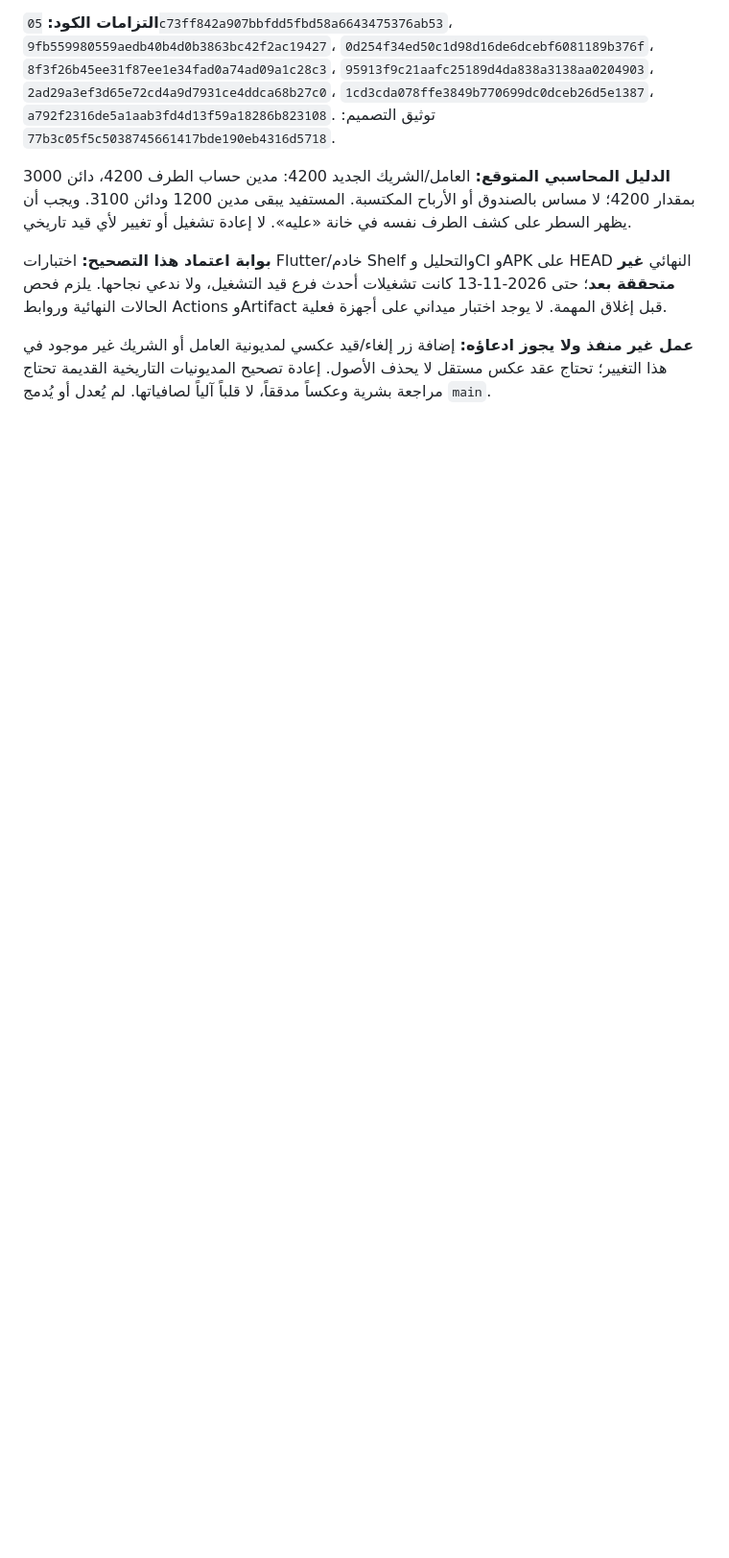
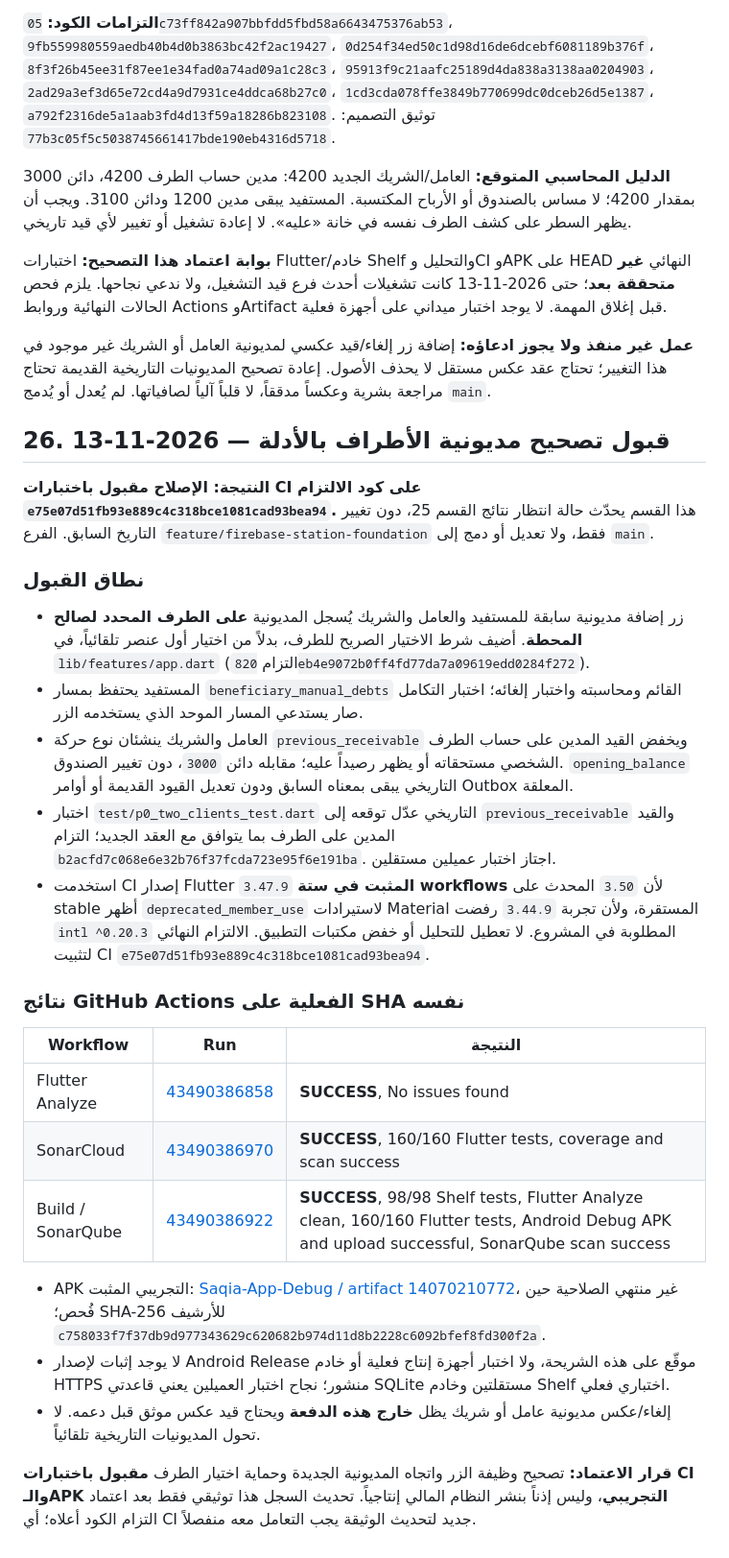
Before and after one commit to abdallah1mohmmed2/Water-provision, a Markdown page: docs/SYNC_ACCOUNTING_READINESS_AND_WORK_LEDGER.md, the part around the change. Shown at 96% size. GitHub-like rendering; blank space fills up the shorter version.

Commit message:
docs(ledger): accept prior-party debt fix with CI, 98 Shelf and 160 Flutter tests, APK artifact

```diff
--- a/docs/SYNC_ACCOUNTING_READINESS_AND_WORK_LEDGER.md
+++ b/docs/SYNC_ACCOUNTING_READINESS_AND_WORK_LEDGER.md
@@ -649,3 +649,30 @@ Files repaired: `server/lib/server.dart` (child projection operation), `server/t
 **بوابة اعتماد هذا التصحيح:** اختبارات Flutter/خادم Shelf والتحليل وCI وAPK على HEAD النهائي **غير متحققة بعد**؛ حتى 2026-11-13 كانت تشغيلات أحدث فرع قيد التشغيل، ولا ندعي نجاحها. يلزم فحص الحالات النهائية وروابط Actions وArtifact قبل إغلاق المهمة. لا يوجد اختبار ميداني على أجهزة فعلية.
 
 **عمل غير منفذ ولا يجوز ادعاؤه:** إضافة زر إلغاء/قيد عكسي لمديونية العامل أو الشريك غير موجود في هذا التغيير؛ تحتاج عقد عكس مستقل لا يحذف الأصول. إعادة تصحيح المديونيات التاريخية القديمة تحتاج مراجعة بشرية وعكساً مدققاً، لا قلباً آلياً لصافياتها. لم يُعدل أو يُدمج `main`.
+
+
+## 26. قبول تصحيح مديونية الأطراف بالأدلة — 2026-11-13
+
+**النتيجة: الإصلاح مقبول باختبارات CI على كود الالتزام `e75e07d51fb93e889c4c318bce1081cad93bea94`.** هذا القسم يحدّث حالة انتظار نتائج القسم 25، دون تغيير التاريخ السابق. الفرع `feature/firebase-station-foundation` فقط، ولا تعديل أو دمج إلى `main`.
+
+### نطاق القبول
+
+- زر إضافة مديونية سابقة للمستفيد والعامل والشريك يُسجل المديونية **على الطرف المحدد لصالح المحطة**. أضيف شرط الاختيار الصريح للطرف، بدلاً من اختيار أول عنصر تلقائياً، في `lib/features/app.dart` (التزام `820eb4e9072b0ff4fd77da7a09619edd0284f272`).
+- المستفيد يحتفظ بمسار `beneficiary_manual_debts` القائم ومحاسبته واختبار إلغائه؛ اختبار التكامل صار يستدعي المسار الموحد الذي يستخدمه الزر.
+- العامل والشريك ينشئان نوع حركة `previous_receivable` ويخفض القيد المدين على حساب الطرف الشخصي مستحقاته أو يظهر رصيداً عليه؛ مقابله دائن `3000`، دون تغيير الصندوق. `opening_balance` التاريخي يبقى بمعناه السابق ودون تعديل القيود القديمة أو أوامر Outbox المعلقة.
+- اختبار `test/p0_two_clients_test.dart` التاريخي عدّل توقعه إلى `previous_receivable` والقيد المدين على الطرف بما يتوافق مع العقد الجديد؛ التزام `b2acfd7c068e6e32b76f37fcda723e95f6e191ba`. اجتاز اختبار عميلين مستقلين.
+- استخدمت CI إصدار Flutter `3.47.9` **المثبت في ستة workflows** لأن `3.50` المحدث على stable أظهر `deprecated_member_use` لاستيرادات Material المستقرة، ولأن تجربة `3.44.9` رفضت `intl ^0.20.3` المطلوبة في المشروع. لا تعطيل للتحليل أو خفض مكتبات التطبيق. الالتزام النهائي لتثبيت CI `e75e07d51fb93e889c4c318bce1081cad93bea94`.
+
+### نتائج GitHub Actions الفعلية على SHA نفسه
+
+| Workflow | Run | النتيجة |
+|---|---|---|
+| Flutter Analyze | [43490386858](https://github.com/abdallah1mohmmed2/Water-provision/actions/runs/43490386858) | **SUCCESS**, No issues found |
+| SonarCloud | [43490386970](https://github.com/abdallah1mohmmed2/Water-provision/actions/runs/43490386970) | **SUCCESS**, 160/160 Flutter tests, coverage and scan success |
+| Build / SonarQube | [43490386922](https://github.com/abdallah1mohmmed2/Water-provision/actions/runs/43490386922) | **SUCCESS**, 98/98 Shelf tests, Flutter Analyze clean, 160/160 Flutter tests, Android Debug APK and upload successful, SonarQube scan success |
+
+- APK التجريبي المثبت: [Saqia-App-Debug / artifact 14070210772](https://github.com/abdallah1mohmmed2/Water-provision/actions/runs/43490386922/artifacts/14070210772)، غير منتهي الصلاحية حين فُحص؛ SHA-256 للأرشيف `c758033f7f37db9d977343629c620682b974d11d8b2228c6092bfef8fd300f2a`.
+- لا يوجد إثبات لإصدار Android Release موقّع على هذه الشريحة، ولا اختبار أجهزة إنتاج فعلية أو خادم HTTPS منشور؛ نجاح اختبار العميلين يعني قاعدتي SQLite مستقلتين وخادم Shelf اختباري فعلي.
+- إلغاء/عكس مديونية عامل أو شريك يظل **خارج هذه الدفعة** ويحتاج قيد عكس موثق قبل دعمه. لا تحول المديونيات التاريخية تلقائياً.
+
+**قرار الاعتماد:** تصحيح وظيفة الزر واتجاه المديونية الجديدة وحماية اختيار الطرف **مقبول باختبارات CI والـAPK التجريبي**، وليس إذناً بنشر النظام المالي إنتاجياً. تحديث السجل هذا توثيقي فقط بعد اعتماد التزام الكود أعلاه؛ أي CI جديد لتحديث الوثيقة يجب التعامل معه منفصلاً.
```
